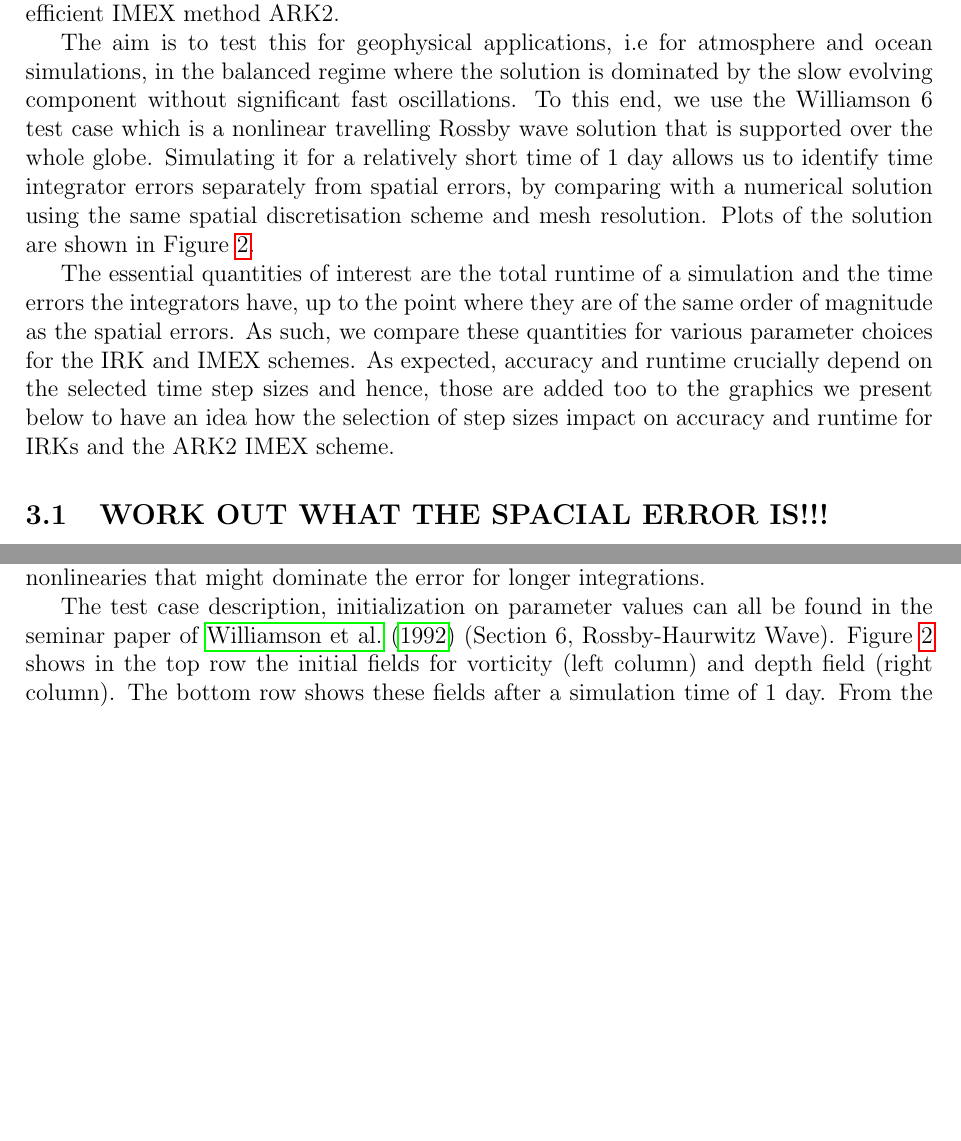
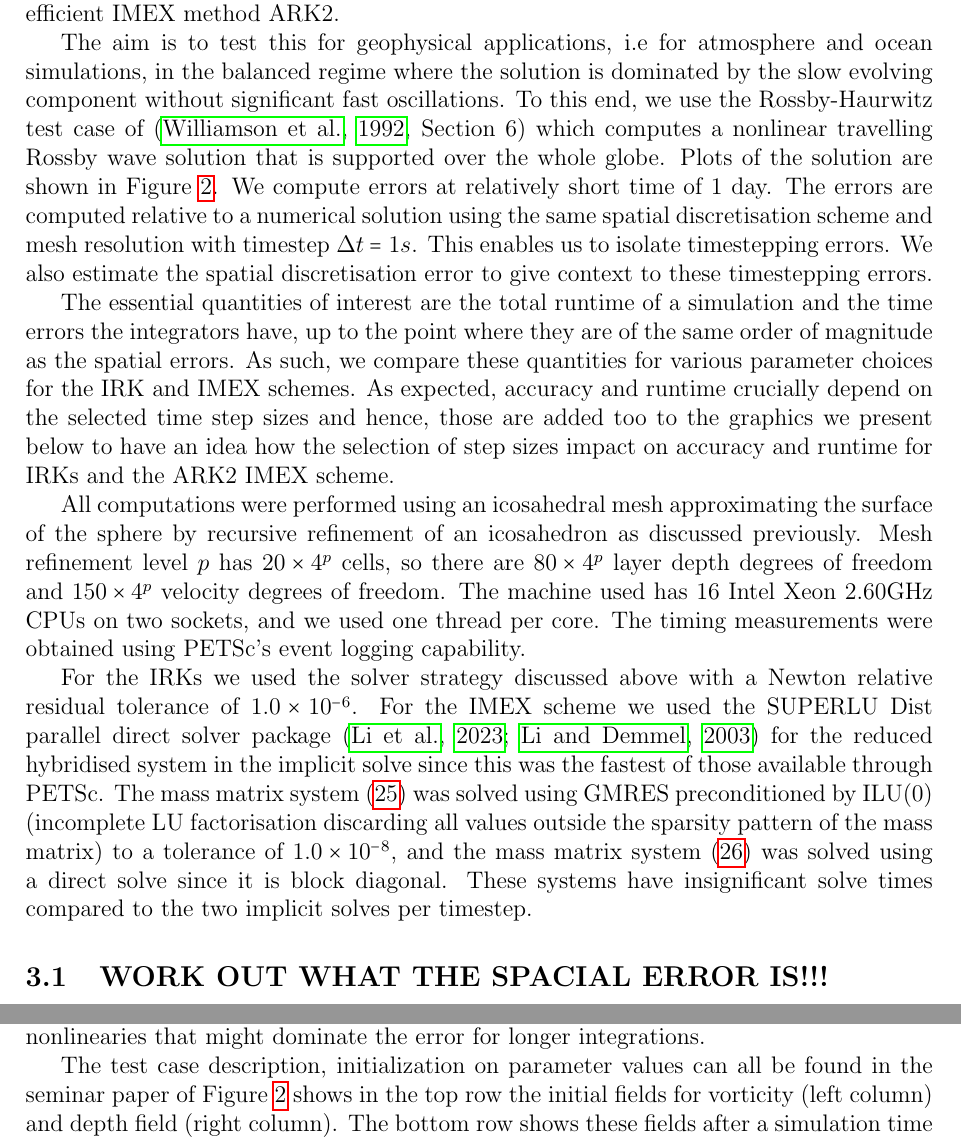
Before and after one commit to werner-bauer/article_irksome_for_gfd, a LaTeX paper (irksome_for_gfd.tex): two parts of pages 8 and 10 of 20 before the commit and two parts of pages 8 and 10 of 21 after it, joined at a grey line, cut so that both start at the same text, the shorter picture padded with empty space. Compiled offline with pdfLaTeX.

Commit message:
some description of the computer and methods

```diff
--- a/irksome_for_gfd.tex
+++ b/irksome_for_gfd.tex
@@ -554,13 +556,16 @@ frequently used, very efficient IMEX method ARK2.
 The aim is to test this for geophysical applications, i.e for
 atmosphere and ocean simulations, in the balanced regime where the
 solution is dominated by the slow evolving component without
-significant fast oscillations. To this end, we use the Williamson 6
-test case which is a nonlinear travelling Rossby wave solution that is
-supported over the whole globe. Simulating it for a relatively short
-time of 1 day allows us to identify time integrator errors separately
-from spatial errors, by comparing with a numerical solution using the
-same spatial discretisation scheme and mesh resolution. Plots of the
-solution are shown in Figure \ref{tc6_fields}.
+significant fast oscillations. To this end, we use the Rossby-Haurwitz
+test case of \cite[Section 6]{WILLIAMSON1992211} which computes a
+nonlinear travelling Rossby wave solution that is supported over the
+whole globe. Plots of the solution are shown in Figure
+\ref{tc6_fields}. We compute errors at relatively short time of 1 day.
+The errors are computed relative to a numerical solution using the
+same spatial discretisation scheme and mesh resolution with timestep
+$\Delta t = 1s$. This enables us to isolate timestepping errors. We
+also estimate the spatial discretisation error to give context to
+these timestepping errors.
 
 The essential quantities of interest are the total runtime of a
 simulation and the time errors the integrators have, up to
@@ -588,6 +593,29 @@ scheme.
     degrees of freedom.}
  \label{tc6_fields}
 \end{figure}
+
+All computations were performed using an icosahedral mesh
+approximating the surface of the sphere by recursive refinement of an
+icosahedron as discussed previously. Mesh refinement level $p$ has
+$20\times 4^p$ cells, so there are $80\times 4^p$ layer depth degrees
+of freedom and $150\times 4^p$ velocity degrees of freedom. The
+machine used has 16 Intel Xeon 2.60GHz CPUs on two sockets, and we
+used one thread per core. The timing measurements were obtained using
+PETSc's event logging capability.
+
+For the IRKs we used the solver strategy discussed above with a Newton
+relative residual tolerance of $1.0\times 10^{-6}$. For the IMEX
+scheme we used the SUPERLU Dist parallel direct solver package
+\citep{li2023newly,li2003superlu_dist} for the reduced hybridised
+system in the implicit solve since this was the fastest of those
+available through PETSc. The mass matrix system (\ref{eq:mass u}) was
+solved using GMRES preconditioned by ILU(0) (incomplete LU
+factorisation discarding all values outside the sparsity pattern of
+the mass matrix) to a tolerance of $1.0\times 10^{-8}$, and the mass
+matrix system (\ref{eq:mass D}) was solved using a direct solve since
+it is block diagonal. These systems have insignificant solve times
+compared to the two implicit solves per timestep.
+
 \subsection{WORK OUT WHAT THE SPACIAL ERROR IS!!!}
 
 \begin{itemize}
@@ -621,7 +649,8 @@ already to the mesh level L6 in order to have a well defined error norm.
 
 We aim to compare the time integrators for applications of geophysical relevance, especially for atmosphere and ocean simulations. Further, we want to compare errors resulting from the time integrators while eliminating as much as possible other error sources such that the difference of the performance of the time integrators gets visible. Therefore, we use the Williamson 6 test case for a simulation time of 1 day. In this test case, a solid wave is transported around the globe. Simulating it for a relatively short time of 1 day allows us to identify time integrator errors, mitigation inpact of small scale errors triggered by nonlinearies that might dominate the error for longer integrations.
 
-The test case description, initialization on parameter values can all be found in the seminar paper of \cite{WILLIAMSON1992211} (Section 6, Rossby-Haurwitz Wave). Figure~\ref{tc6_fields} shows in the top row the initial fields for vorticity (left column) and depth field (right column). The bottom row shows these fields after a simulation time of 1 day. From the figures the solid body rotation of these fields gets obvious.
+The test case description, initialization on parameter values can all be found in the seminar paper of
+ Figure~\ref{tc6_fields} shows in the top row the initial fields for vorticity (left column) and depth field (right column). The bottom row shows these fields after a simulation time of 1 day. From the figures the solid body rotation of these fields gets obvious.
 
 
 % The initial conditions reads as follows:
```
Also changed, not shown: refs.bib (+22 -0 lines), irksome_for_gfd.tex (2 more changed lines).
